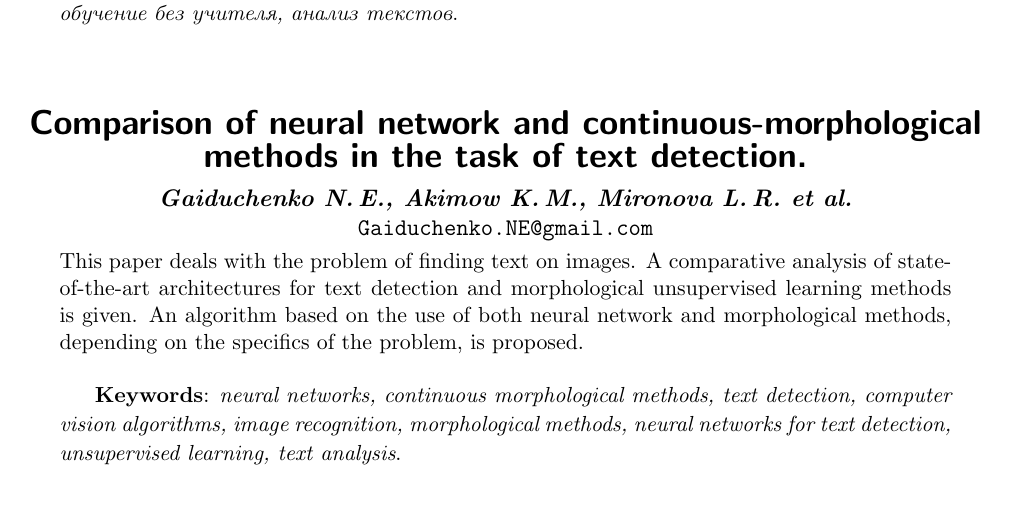
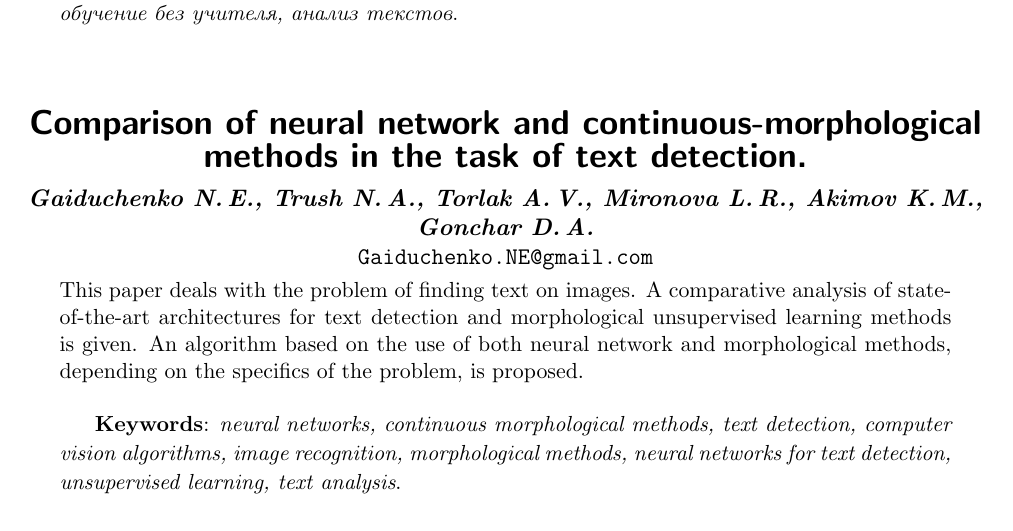
Before and after one commit to Intelligent-Systems-Phystech/2018-Project-10, a LaTeX document (report/Gaiduchenko2018Project10/Gaiduchenko2018Project10.tex): part of the page, cut so that both start at the same text. Compiled offline with pdfLaTeX.

Commit message:
added authors to english version of paper

```diff
--- a/report/Gaiduchenko2018Project10/Gaiduchenko2018Project10.tex
+++ b/report/Gaiduchenko2018Project10/Gaiduchenko2018Project10.tex
@@ -23,7 +23,7 @@
 \titleEng
     {Comparison of neural network and continuous-morphological methods in the task of text detection.}
 \authorEng
-    {Gaiduchenko~N.\,E., Akimow~K.\,M., Mironova~L.\,R. et al.}
+    {Gaiduchenko~N.\,E., Trush~N.\,A., Torlak~A.\,V., Mironova~L.\,R., Akimov~K.\,M., Gonchar~D.\,A.}
 %\organizationEng
 %    {$^1$Organization; $^2$Organization}
 \abstractEng
```
Also changed, not shown: report/Gaiduchenko2018Project10/Gaiduchenko2018Project10.pdf, 3 other files.
